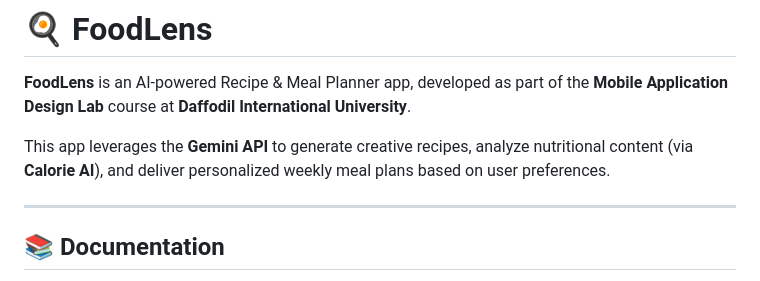
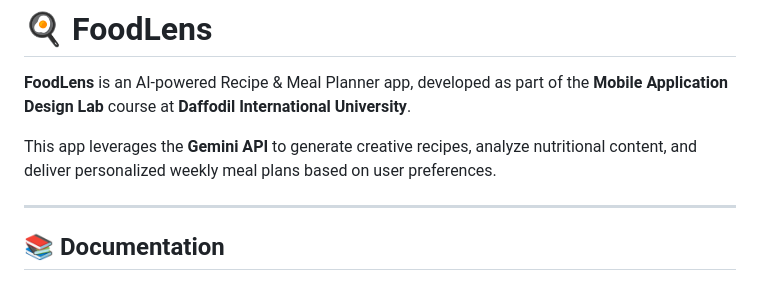
Before and after one commit to ovishkh/Cal-AI, a Markdown page: README.md, the part around the change. Drawn GitHub-style.

```diff
--- a/README.md
+++ b/README.md
@@ -2,7 +2,7 @@
 
 **FoodLens** is an AI-powered Recipe & Meal Planner app, developed as part of the **Mobile Application Design Lab** course at **Daffodil International University**.
 
-This app leverages the **Gemini API** to generate creative recipes, analyze nutritional content (via **Calorie AI**), and deliver personalized weekly meal plans based on user preferences.
+This app leverages the **Gemini API** to generate creative recipes, analyze nutritional content, and deliver personalized weekly meal plans based on user preferences.
 
 ---
 
```
